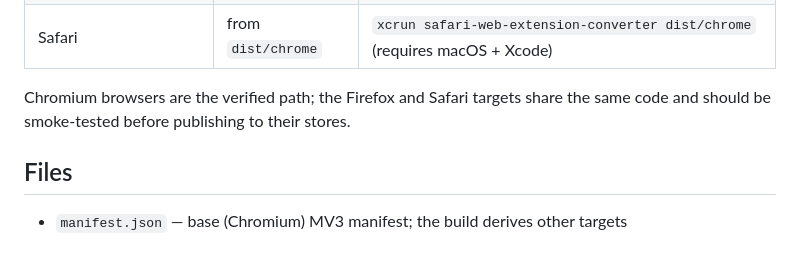
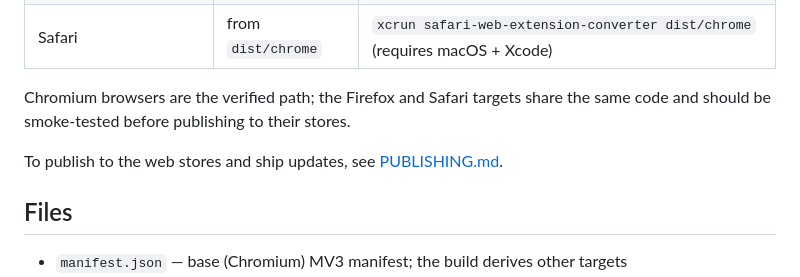
Before and after one commit to irfan-farmer/linktrail, a Markdown page: README.md, the part around the change. Rendered like a GitHub page; blank space fills up the shorter version.

Commit message:
Add PUBLISHING.md: store submission, zip, update flow, gecko-id TODO

```diff
--- a/README.md
+++ b/README.md
@@ -41,6 +41,8 @@ same code runs across browsers. `npm run build` produces a folder per target:
 Chromium browsers are the verified path; the Firefox and Safari targets share the
 same code and should be smoke-tested before publishing to their stores.
 
+To publish to the web stores and ship updates, see [PUBLISHING.md](PUBLISHING.md).
+
 ## Files
 
 - `manifest.json` — base (Chromium) MV3 manifest; the build derives other targets
```
Also changed, not shown: PUBLISHING.md (added, +89 -0 lines).
